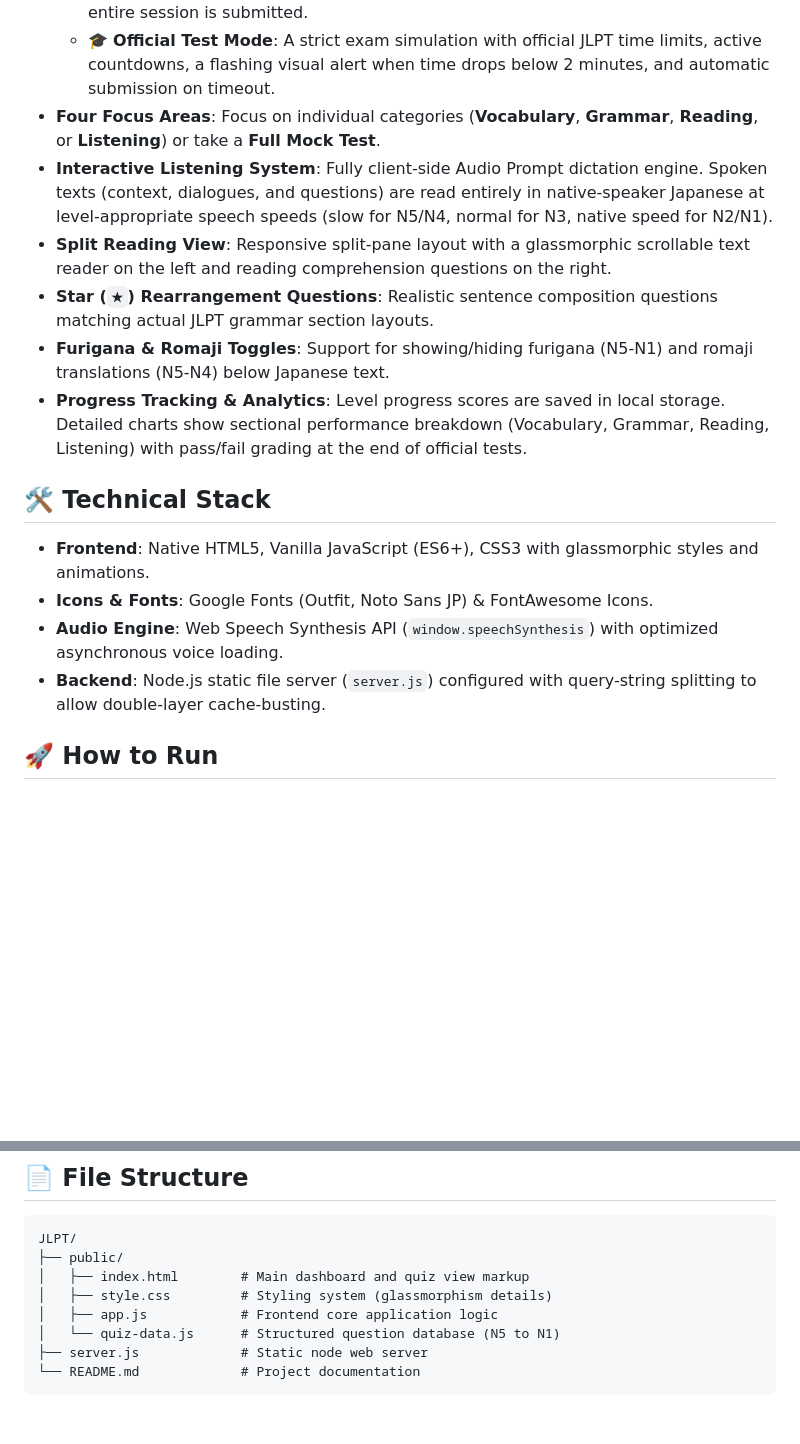
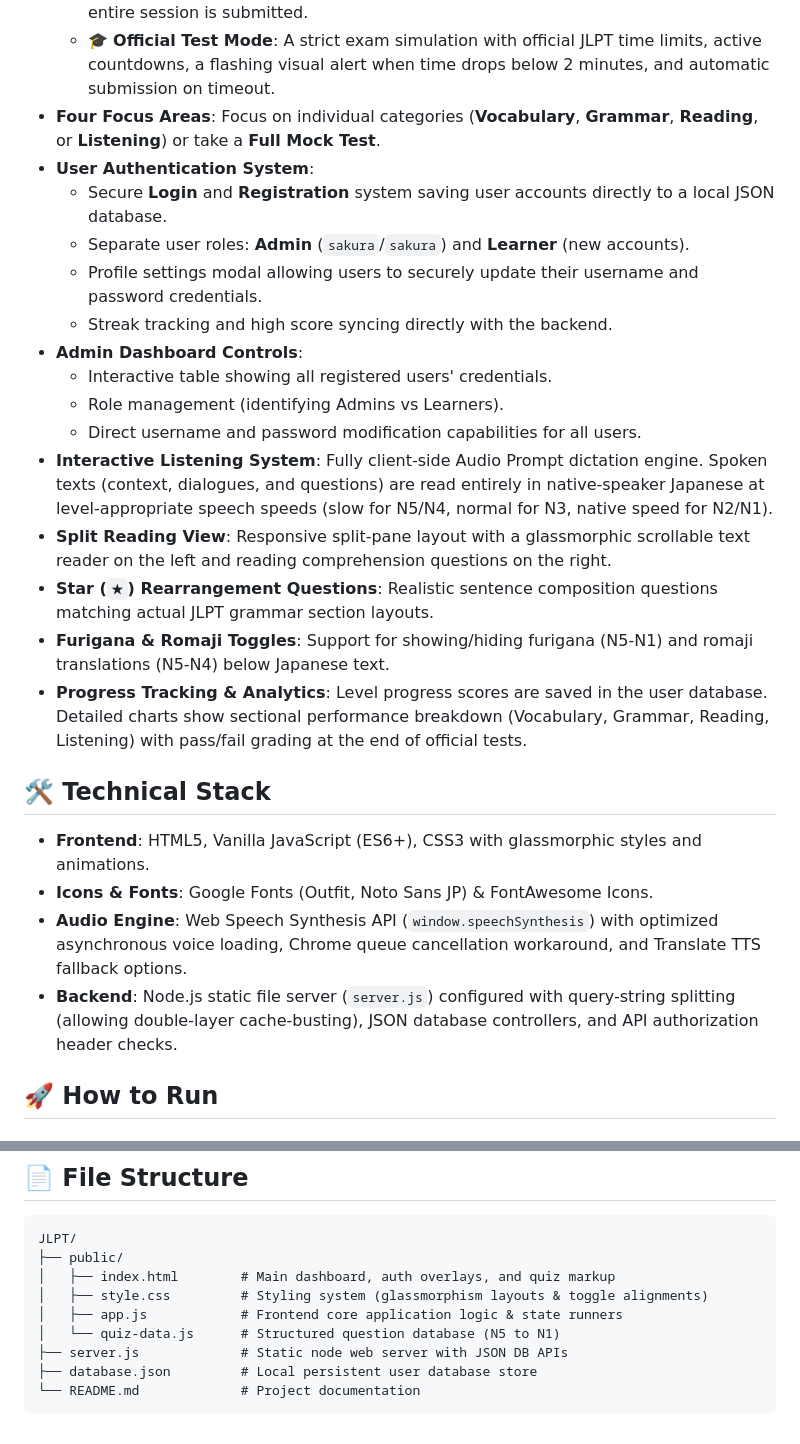
Before and after one commit to PartnerKiller/JLPT, a Markdown page: README.md, 2 parts joined by grey strips. Drawn GitHub-style; blank space fills up the shorter version.

Commit message:
Update README.md with user authentication, admin controls, and bug fixes documentation

````diff
--- a/README.md
+++ b/README.md
@@ -10,18 +10,27 @@ An interactive, responsive, and realistic web application designed for practicin
   - ⏱️ **Exam Mode**: A timed mock test that hides answers and explanations until the entire session is submitted.
   - 🎓 **Official Test Mode**: A strict exam simulation with official JLPT time limits, active countdowns, a flashing visual alert when time drops below 2 minutes, and automatic submission on timeout.
 - **Four Focus Areas**: Focus on individual categories (**Vocabulary**, **Grammar**, **Reading**, or **Listening**) or take a **Full Mock Test**.
+- **User Authentication System**:
+  - Secure **Login** and **Registration** system saving user accounts directly to a local JSON database.
+  - Separate user roles: **Admin** (`sakura`/`sakura`) and **Learner** (new accounts).
+  - Profile settings modal allowing users to securely update their username and password credentials.
+  - Streak tracking and high score syncing directly with the backend.
+- **Admin Dashboard Controls**:
+  - Interactive table showing all registered users' credentials.
+  - Role management (identifying Admins vs Learners).
+  - Direct username and password modification capabilities for all users.
 - **Interactive Listening System**: Fully client-side Audio Prompt dictation engine. Spoken texts (context, dialogues, and questions) are read entirely in native-speaker Japanese at level-appropriate speech speeds (slow for N5/N4, normal for N3, native speed for N2/N1).
 - **Split Reading View**: Responsive split-pane layout with a glassmorphic scrollable text reader on the left and reading comprehension questions on the right.
 - **Star (`★`) Rearrangement Questions**: Realistic sentence composition questions matching actual JLPT grammar section layouts.
 - **Furigana & Romaji Toggles**: Support for showing/hiding furigana (N5-N1) and romaji translations (N5-N4) below Japanese text.
-- **Progress Tracking & Analytics**: Level progress scores are saved in local storage. Detailed charts show sectional performance breakdown (Vocabulary, Grammar, Reading, Listening) with pass/fail grading at the end of official tests.
+- **Progress Tracking & Analytics**: Level progress scores are saved in the user database. Detailed charts show sectional performance breakdown (Vocabulary, Grammar, Reading, Listening) with pass/fail grading at the end of official tests.
 
 ## 🛠️ Technical Stack
 
-- **Frontend**: Native HTML5, Vanilla JavaScript (ES6+), CSS3 with glassmorphic styles and animations.
+- **Frontend**: HTML5, Vanilla JavaScript (ES6+), CSS3 with glassmorphic styles and animations.
 - **Icons & Fonts**: Google Fonts (Outfit, Noto Sans JP) & FontAwesome Icons.
-- **Audio Engine**: Web Speech Synthesis API (`window.speechSynthesis`) with optimized asynchronous voice loading.
-- **Backend**: Node.js static file server (`server.js`) configured with query-string splitting to allow double-layer cache-busting.
+- **Audio Engine**: Web Speech Synthesis API (`window.speechSynthesis`) with optimized asynchronous voice loading, Chrome queue cancellation workaround, and Translate TTS fallback options.
+- **Backend**: Node.js static file server (`server.js`) configured with query-string splitting (allowing double-layer cache-busting), JSON database controllers, and API authorization header checks.
 
 ## 🚀 How to Run
 
@@ -49,10 +58,11 @@ Make sure you have [Node.js](https://nodejs.org/) installed.
 ```text
 JLPT/
 ├── public/
-│   ├── index.html        # Main dashboard and quiz view markup
-│   ├── style.css         # Styling system (glassmorphism details)
-│   ├── app.js            # Frontend core application logic
+│   ├── index.html        # Main dashboard, auth overlays, and quiz markup
+│   ├── style.css         # Styling system (glassmorphism layouts & toggle alignments)
+│   ├── app.js            # Frontend core application logic & state runners
 │   └── quiz-data.js      # Structured question database (N5 to N1)
-├── server.js             # Static node web server
+├── server.js             # Static node web server with JSON DB APIs
+├── database.json         # Local persistent user database store
 └── README.md             # Project documentation
 ```
````
